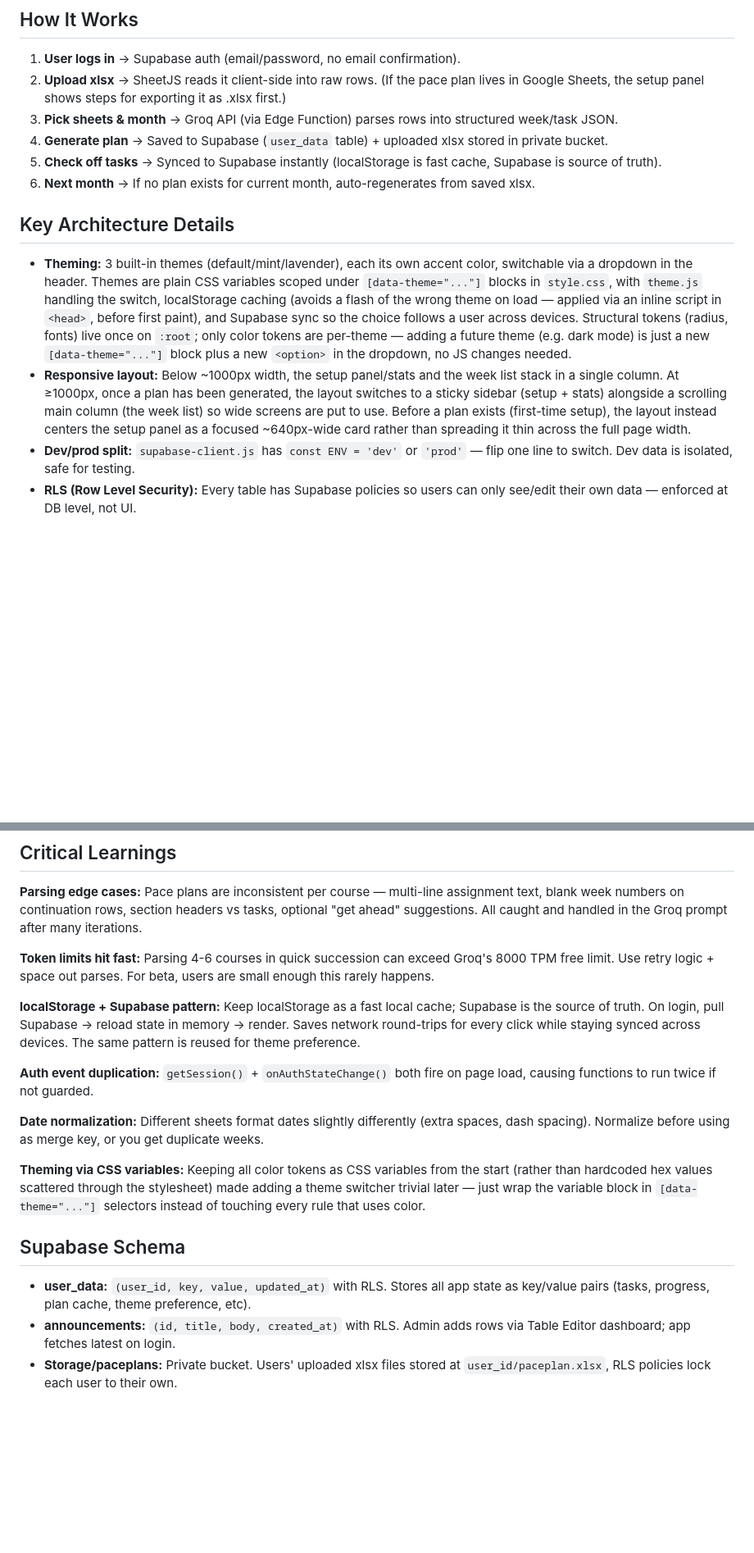
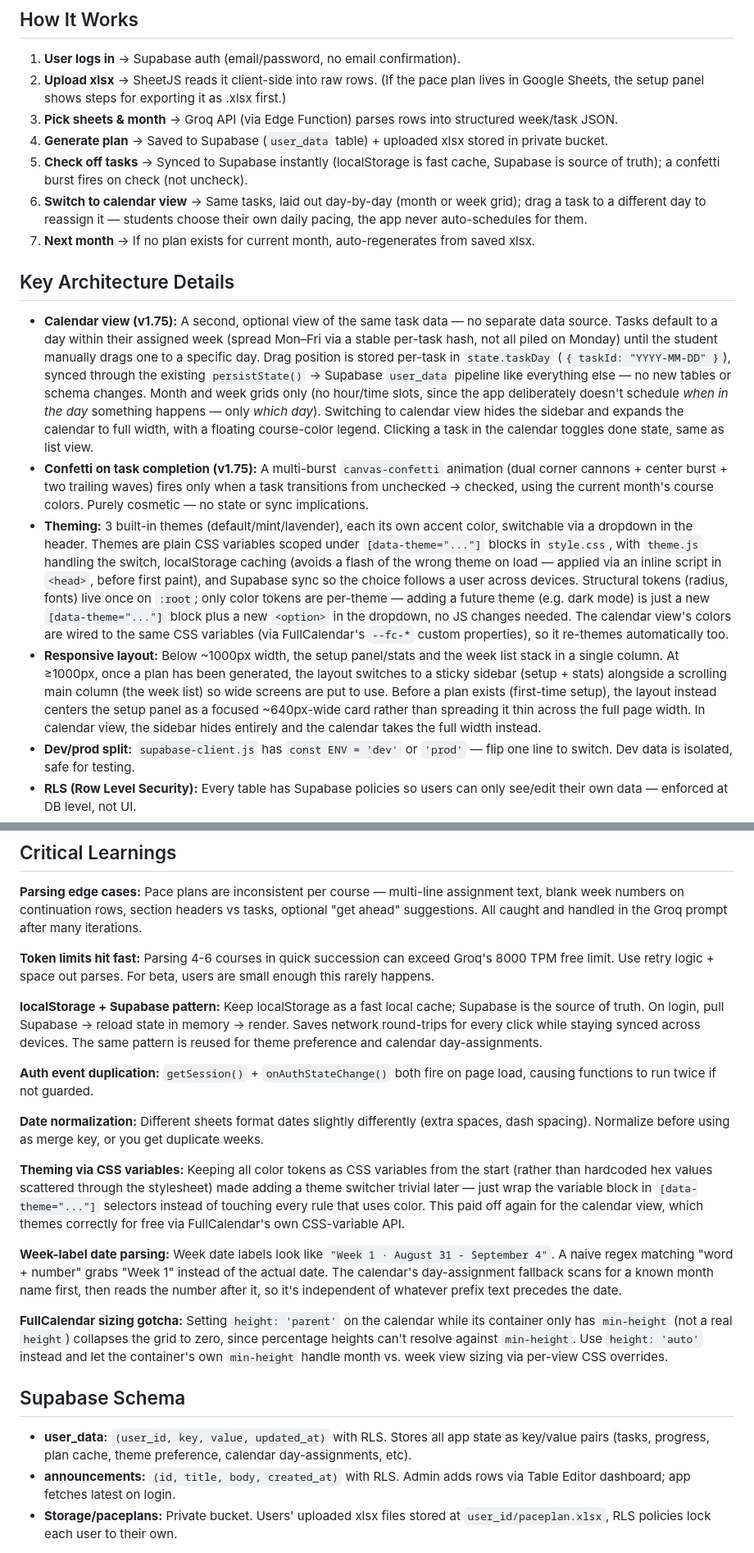
Before and after one commit to vihaan04-byte/paceplantracker, a Markdown page: README.md, 2 parts joined by grey strips. Shown at 82% size. Drawn GitHub-style; blank space fills up the shorter version.

Commit message:
docs: update README for v1.75 calendar view + confetti

```diff
--- a/README.md
+++ b/README.md
@@ -24,13 +28,16 @@ A zero-budget school pace-plan tracker for KWS students. Upload your xlsx pace p
 2. **Upload xlsx** → SheetJS reads it client-side into raw rows. (If the pace plan lives in Google Sheets, the setup panel shows steps for exporting it as .xlsx first.)
 3. **Pick sheets & month** → Groq API (via Edge Function) parses rows into structured week/task JSON.
 4. **Generate plan** → Saved to Supabase (`user_data` table) + uploaded xlsx stored in private bucket.
-5. **Check off tasks** → Synced to Supabase instantly (localStorage is fast cache, Supabase is source of truth).
-6. **Next month** → If no plan exists for current month, auto-regenerates from saved xlsx.
+5. **Check off tasks** → Synced to Supabase instantly (localStorage is fast cache, Supabase is source of truth); a confetti burst fires on check (not uncheck).
+6. **Switch to calendar view** → Same tasks, laid out day-by-day (month or week grid); drag a task to a different day to reassign it — students choose their own daily pacing, the app never auto-schedules for them.
+7. **Next month** → If no plan exists for current month, auto-regenerates from saved xlsx.
 
 ## Key Architecture Details
 
-- **Theming:** 3 built-in themes (default/mint/lavender), each its own accent color, switchable via a dropdown in the header. Themes are plain CSS variables scoped under `[data-theme="..."]` blocks in `style.css`, with `theme.js` handling the switch, localStorage caching (avoids a flash of the wrong theme on load — applied via an inline script in `<head>`, before first paint), and Supabase sync so the choice follows a user across devices. Structural tokens (radius, fonts) live once on `:root`; only color tokens are per-theme — adding a future theme (e.g. dark mode) is just a new `[data-theme="..."]` block plus a new `<option>` in the dropdown, no JS changes needed.
-- **Responsive layout:** Below ~1000px width, the setup panel/stats and the week list stack in a single column. At ≥1000px, once a plan has been generated, the layout switches to a sticky sidebar (setup + stats) alongside a scrolling main column (the week list) so wide screens are put to use. Before a plan exists (first-time setup), the layout instead centers the setup panel as a focused ~640px-wide card rather than spreading it thin across the full page width.
+- **Calendar view (v1.75):** A second, optional view of the same task data — no separate data source. Tasks default to a day within their assigned week (spread Mon–Fri via a stable per-task hash, not all piled on Monday) until the student manually drags one to a specific day. Drag position is stored per-task in `state.taskDay` (`{ taskId: "YYYY-MM-DD" }`), synced through the existing `persistState()` → Supabase `user_data` pipeline like everything else — no new tables or schema changes. Month and week grids only (no hour/time slots, since the app deliberately doesn't schedule *when in the day* something happens — only *which day*). Switching to calendar view hides the sidebar and expands the calendar to full width, with a floating course-color legend. Clicking a task in the calendar toggles done state, same as list view.
+- **Confetti on task completion (v1.75):** A multi-burst `canvas-confetti` animation (dual corner cannons + center burst + two trailing waves) fires only when a task transitions from unchecked → checked, using the current month's course colors. Purely cosmetic — no state or sync implications.
+- **Theming:** 3 built-in themes (default/mint/lavender), each its own accent color, switchable via a dropdown in the header. Themes are plain CSS variables scoped under `[data-theme="..."]` blocks in `style.css`, with `theme.js` handling the switch, localStorage caching (avoids a flash of the wrong theme on load — applied via an inline script in `<head>`, before first paint), and Supabase sync so the choice follows a user across devices. Structural tokens (radius, fonts) live once on `:root`; only color tokens are per-theme — adding a future theme (e.g. dark mode) is just a new `[data-theme="..."]` block plus a new `<option>` in the dropdown, no JS changes needed. The calendar view's colors are wired to the same CSS variables (via FullCalendar's `--fc-*` custom properties), so it re-themes automatically too.
+- **Responsive layout:** Below ~1000px width, the setup panel/stats and the week list stack in a single column. At ≥1000px, once a plan has been generated, the layout switches to a sticky sidebar (setup + stats) alongside a scrolling main column (the week list) so wide screens are put to use. Before a plan exists (first-time setup), the layout instead centers the setup panel as a focused ~640px-wide card rather than spreading it thin across the full page width. In calendar view, the sidebar hides entirely and the calendar takes the full width instead.
 - **Dev/prod split:** `supabase-client.js` has `const ENV = 'dev'` or `'prod'` — flip one line to switch. Dev data is isolated, safe for testing.
 - **RLS (Row Level Security):** Every table has Supabase policies so users can only see/edit their own data — enforced at DB level, not UI.
 - **Forward-fill dates:** Some xlsx sheets (ELA 9b) have blank week numbers on continuation rows. Parser forward-fills the date column so those rows don't get dropped by month filter.
@@ -64,17 +72,21 @@ tracker-app/
 
 **Token limits hit fast:** Parsing 4-6 courses in quick succession can exceed Groq's 8000 TPM free limit. Use retry logic + space out parses. For beta, users are small enough this rarely happens.
 
-**localStorage + Supabase pattern:** Keep localStorage as a fast local cache; Supabase is the source of truth. On login, pull Supabase → reload state in memory → render. Saves network round-trips for every click while staying synced across devices. The same pattern is reused for theme preference.
+**localStorage + Supabase pattern:** Keep localStorage as a fast local cache; Supabase is the source of truth. On login, pull Supabase → reload state in memory → render. Saves network round-trips for every click while staying synced across devices. The same pattern is reused for theme preference and calendar day-assignments.
 
 **Auth event duplication:** `getSession()` + `onAuthStateChange()` both fire on page load, causing functions to run twice if not guarded.
 
 **Date normalization:** Different sheets format dates slightly differently (extra spaces, dash spacing). Normalize before using as merge key, or you get duplicate weeks.
 
-**Theming via CSS variables:** Keeping all color tokens as CSS variables from the start (rather than hardcoded hex values scattered through the stylesheet) made adding a theme switcher trivial later — just wrap the variable block in `[data-theme="..."]` selectors instead of touching every rule that uses color.
+**Theming via CSS variables:** Keeping all color tokens as CSS variables from the start (rather than hardcoded hex values scattered through the stylesheet) made adding a theme switcher trivial later — just wrap the variable block in `[data-theme="..."]` selectors instead of touching every rule that uses color. This paid off again for the calendar view, which themes correctly for free via FullCalendar's own CSS-variable API.
+
+**Week-label date parsing:** Week date labels look like `"Week 1 · August 31 - September 4"`. A naive regex matching "word + number" grabs "Week 1" instead of the actual date. The calendar's day-assignment fallback scans for a known month name first, then reads the number after it, so it's independent of whatever prefix text precedes the date.
+
+**FullCalendar sizing gotcha:** Setting `height: 'parent'` on the calendar while its container only has `min-height` (not a real `height`) collapses the grid to zero, since percentage heights can't resolve against `min-height`. Use `height: 'auto'` instead and let the container's own `min-height` handle month vs. week view sizing via per-view CSS overrides.
 
 ## Supabase Schema
 
-- **user_data:** `(user_id, key, value, updated_at)` with RLS. Stores all app state as key/value pairs (tasks, progress, plan cache, theme preference, etc).
+- **user_data:** `(user_id, key, value, updated_at)` with RLS. Stores all app state as key/value pairs (tasks, progress, plan cache, theme preference, calendar day-assignments, etc).
 - **announcements:** `(id, title, body, created_at)` with RLS. Admin adds rows via Table Editor dashboard; app fetches latest on login.
 - **Storage/paceplans:** Private bucket. Users' uploaded xlsx files stored at `user_id/paceplan.xlsx`, RLS policies lock each user to their own.
 
```
Also changed, not shown: other parts of README.md (+10 -5 lines).
